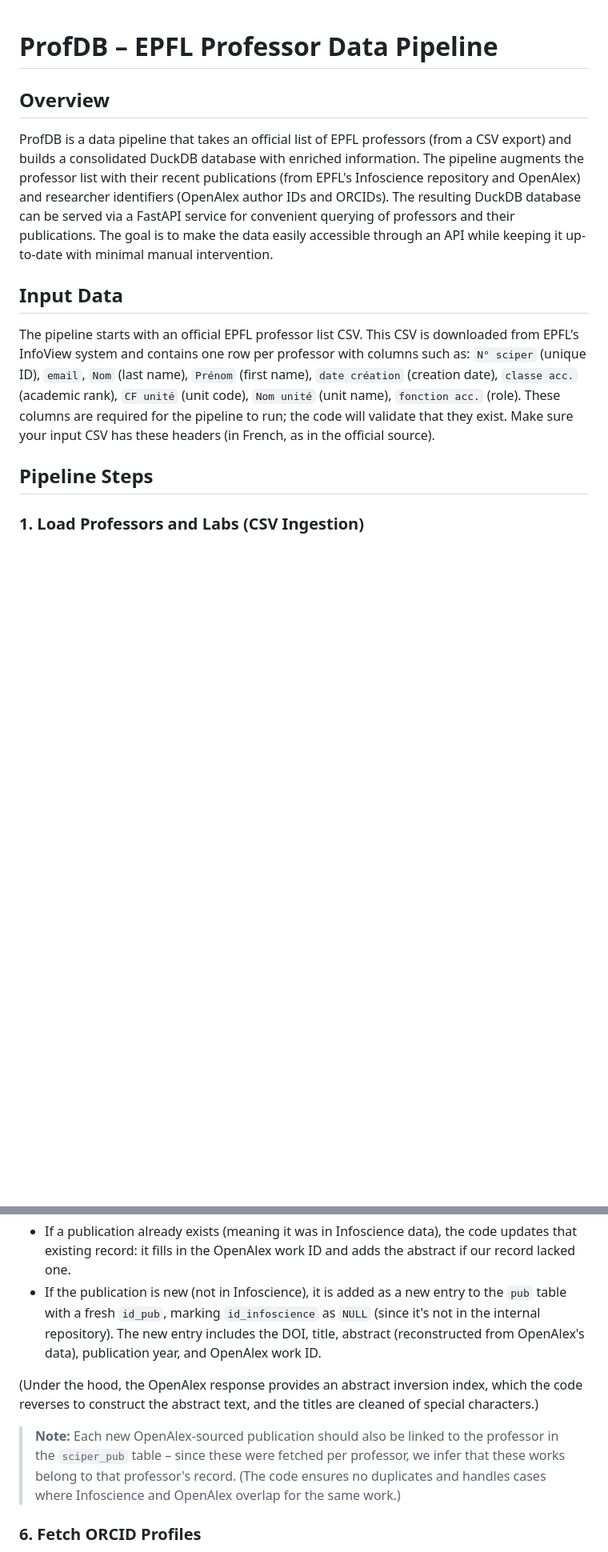
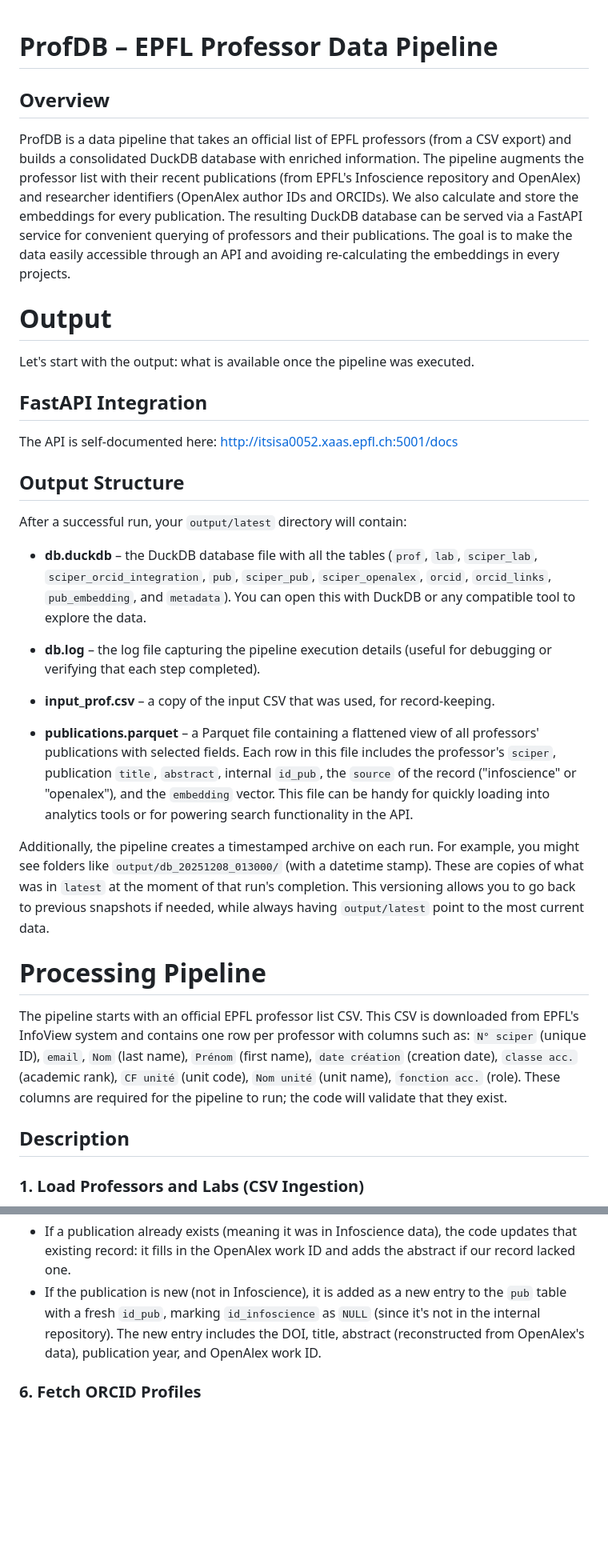
Before and after one commit to gaelbernard/listeprof, a Markdown page: readme.MD, 2 parts joined by grey strips. Shown at 80% size. Rendered like a GitHub page; blank space fills up the shorter version.

```diff
--- a/readme.MD
+++ b/readme.MD
@@ -1,18 +1,39 @@
-
-
-
-
 # ProfDB – EPFL Professor Data Pipeline
 
 ## Overview
 
-ProfDB is a data pipeline that takes an official list of EPFL professors (from a CSV export) and builds a consolidated DuckDB database with enriched information. The pipeline augments the professor list with their recent publications (from EPFL's Infoscience repository and OpenAlex) and researcher identifiers (OpenAlex author IDs and ORCIDs). The resulting DuckDB database can be served via a FastAPI service for convenient querying of professors and their publications. The goal is to make the data easily accessible through an API while keeping it up-to-date with minimal manual intervention.
+ProfDB is a data pipeline that takes an official list of EPFL professors (from a CSV export) and builds a consolidated DuckDB database with enriched information. The pipeline augments the professor list with their recent publications (from EPFL's Infoscience repository and OpenAlex) and researcher identifiers (OpenAlex author IDs and ORCIDs). We also calculate and store the embeddings for every publication. The resulting DuckDB database can be served via a FastAPI service for convenient querying of professors and their publications. The goal is to make the data easily accessible through an API and avoiding re-calculating the embeddings in every projects.
 
-## Input Data
+# Output
 
-The pipeline starts with an official EPFL professor list CSV. This CSV is downloaded from EPFL's InfoView system and contains one row per professor with columns such as: `N° sciper` (unique ID), `email`, `Nom` (last name), `Prénom` (first name), `date création` (creation date), `classe acc.` (academic rank), `CF unité` (unit code), `Nom unité` (unit name), `fonction acc.` (role). These columns are required for the pipeline to run; the code will validate that they exist. Make sure your input CSV has these headers (in French, as in the official source).
+Let's start with the output: what is available once the pipeline was executed.
 
-## Pipeline Steps
+## FastAPI Integration
+
+The API is self-documented here:
+[http://itsisa0052.xaas.epfl.ch:5001/docs](http://itsisa0052.xaas.epfl.ch:5001/docs)
+
+## Output Structure
+
+After a successful run, your `output/latest` directory will contain:
+
+- **db.duckdb** – the DuckDB database file with all the tables (`prof`, `lab`, `sciper_lab`, `sciper_orcid_integration`, `pub`, `sciper_pub`, `sciper_openalex`, `orcid`, `orcid_links`, `pub_embedding`, and `metadata`). You can open this with DuckDB or any compatible tool to explore the data.
+
+- **db.log** – the log file capturing the pipeline execution details (useful for debugging or verifying that each step completed).
+
+- **input_prof.csv** – a copy of the input CSV that was used, for record-keeping.
+
+- **publications.parquet** – a Parquet file containing a flattened view of all professors' publications with selected fields. Each row in this file includes the professor's `sciper`, publication `title`, `abstract`, internal `id_pub`, the `source` of the record ("infoscience" or "openalex"), and the `embedding` vector. This file can be handy for quickly loading into analytics tools or for powering search functionality in the API.
+
+Additionally, the pipeline creates a timestamped archive on each run. For example, you might see folders like `output/db_20251208_013000/` (with a datetime stamp). These are copies of what was in `latest` at the moment of that run's completion. This versioning allows you to go back to previous snapshots if needed, while always having `output/latest` point to the most current data.
+
+
+
+# Processing Pipeline
+
+The pipeline starts with an official EPFL professor list CSV. This CSV is downloaded from EPFL's InfoView system and contains one row per professor with columns such as: `N° sciper` (unique ID), `email`, `Nom` (last name), `Prénom` (first name), `date création` (creation date), `classe acc.` (academic rank), `CF unité` (unit code), `Nom unité` (unit name), `fonction acc.` (role). These columns are required for the pipeline to run; the code will validate that they exist.
+
+## Description
 
 ### 1. Load Professors and Labs (CSV Ingestion)
 
@@ -52,10 +69,6 @@ For each OpenAlex work found, the pipeline checks if that publication was alread
 
 - If a publication already exists (meaning it was in Infoscience data), the code updates that existing record: it fills in the OpenAlex work ID and adds the abstract if our record lacked one.
 - If the publication is new (not in Infoscience), it is added as a new entry to the `pub` table with a fresh `id_pub`, marking `id_infoscience` as `NULL` (since it's not in the internal repository). The new entry includes the DOI, title, abstract (reconstructed from OpenAlex's data), publication year, and OpenAlex work ID.
-
-(Under the hood, the OpenAlex response provides an abstract inversion index, which the code reverses to construct the abstract text, and the titles are cleaned of special characters.)
-
-> **Note:** Each new OpenAlex-sourced publication should also be linked to the professor in the `sciper_pub` table – since these were fetched per professor, we infer that these works belong to that professor's record. (The code ensures no duplicates and handles cases where Infoscience and OpenAlex overlap for the same work.)
 
 ### 6. Fetch ORCID Profiles
 
```
Also changed, not shown: other parts of readme.MD (+17 -58 lines).
